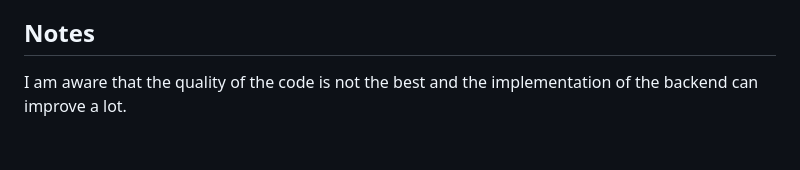
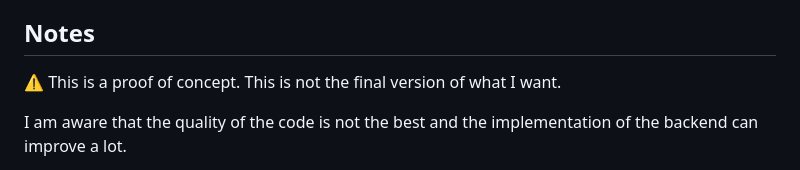
Before and after one commit to davnpsh/luffy, a Markdown page: README.md, the part around the change. GitHub-like rendering; blank space fills up the shorter version.

Commit message:
Added final warning

```diff
--- a/README.md
+++ b/README.md
@@ -29,6 +29,8 @@
 - [Credits](https://github.com/davnpsh/luffy#credits)
 
 ## Notes
+
+:warning: This is a proof of concept. This is not the final version of what I want.
 
 I am aware that the quality of the code is not the best and the implementation of the backend can improve a lot.
 
```
